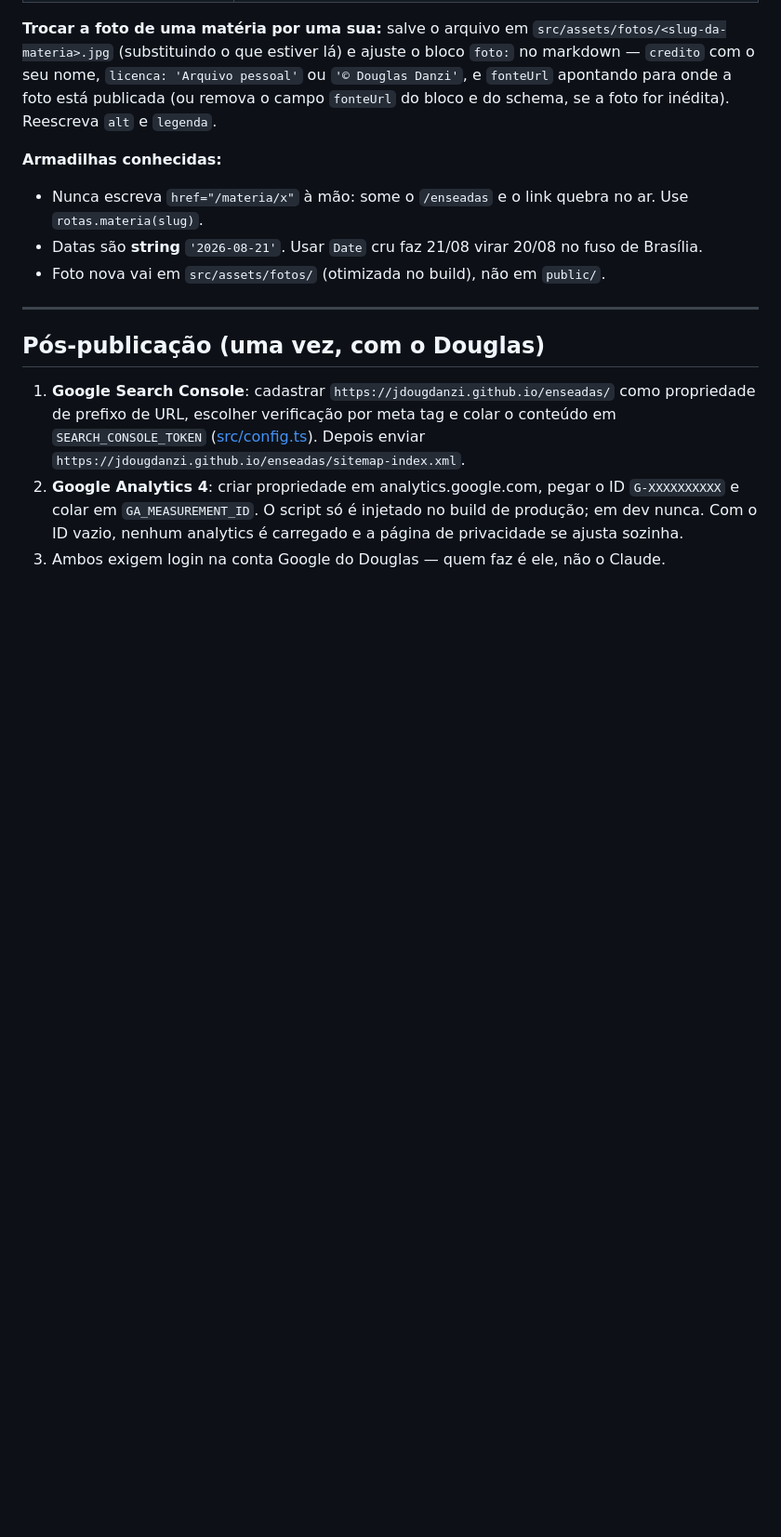
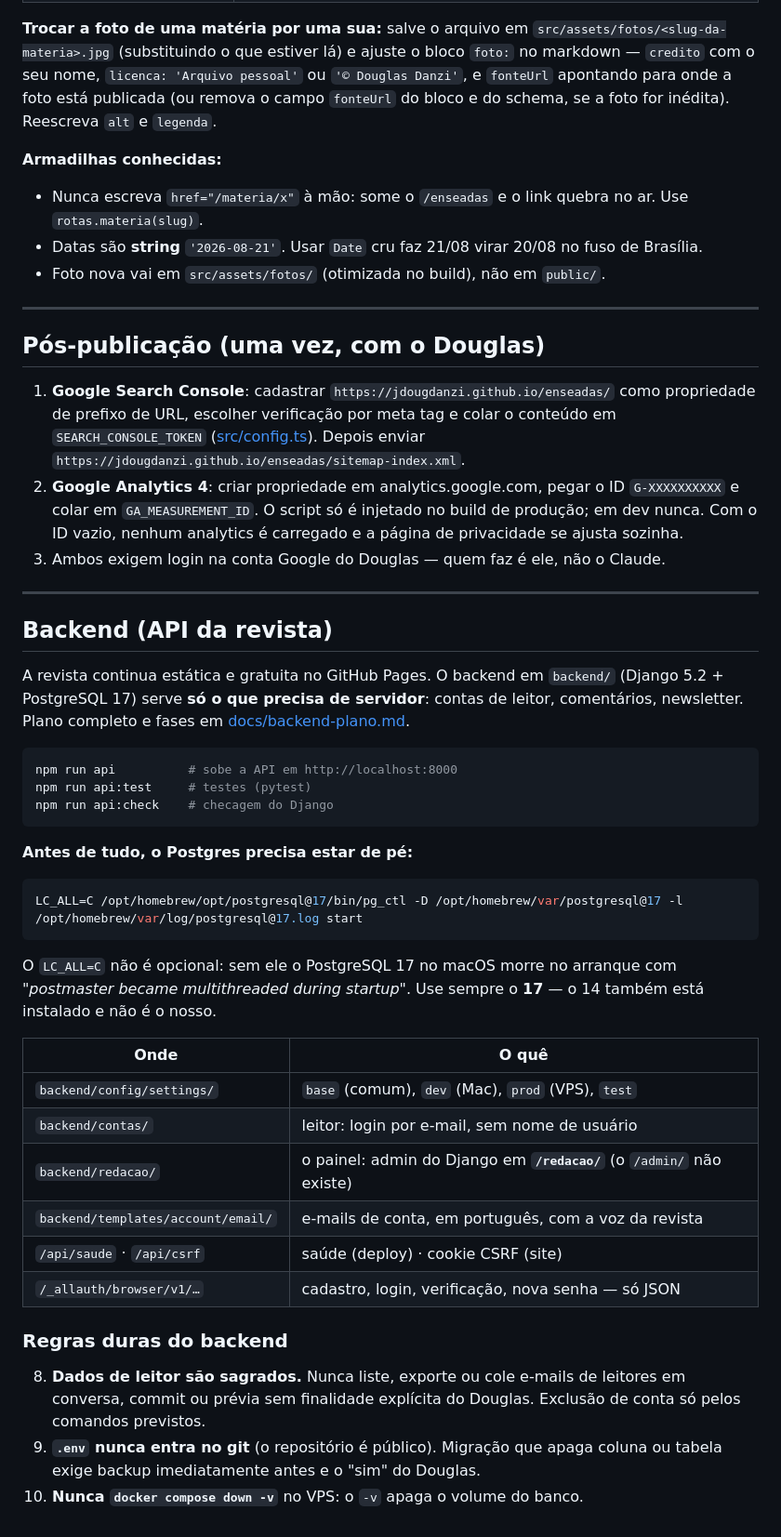
Before and after one commit to jdougdanzi/enseadas, a Markdown page: CLAUDE.md, the part around the change. Shown at 93% size. Drawn GitHub-style; blank space fills up the shorter version.

Commit message:
Manual: seção do backend e a armadilha do Postgres 17
Registra como subir a API local, onde fica cada coisa e três regras duras
novas (dados de leitor, .env fora do git, nunca apagar o volume do banco).

Documenta o LC_ALL=C no arranque do PostgreSQL 17 no macOS — sem ele o
servidor morre com "postmaster became multithreaded during startup", e a
próxima sessão perderia tempo redescobrindo isso.

Co-Authored-By: Claude Fable 5 <noreply@anthropic.com>

````diff
--- a/CLAUDE.md
+++ b/CLAUDE.md
@@ -226,3 +226,45 @@ ajuste o bloco `foto:` no markdown — `credito` com o seu nome, `licenca: 'Arqu
    e colar em `GA_MEASUREMENT_ID`. O script só é injetado no build de produção; em dev nunca.
    Com o ID vazio, nenhum analytics é carregado e a página de privacidade se ajusta sozinha.
 3. Ambos exigem login na conta Google do Douglas — quem faz é ele, não o Claude.
+
+---
+
+## Backend (API da revista)
+
+A revista continua estática e gratuita no GitHub Pages. O backend em `backend/`
+(Django 5.2 + PostgreSQL 17) serve **só o que precisa de servidor**: contas de leitor,
+comentários, newsletter. Plano completo e fases em [docs/backend-plano.md](docs/backend-plano.md).
+
+```bash
+npm run api          # sobe a API em http://localhost:8000
+npm run api:test     # testes (pytest)
+npm run api:check    # checagem do Django
+```
+
+**Antes de tudo, o Postgres precisa estar de pé:**
+
+```bash
+LC_ALL=C /opt/homebrew/opt/postgresql@17/bin/pg_ctl -D /opt/homebrew/var/postgresql@17 -l /opt/homebrew/var/log/postgresql@17.log start
+```
+
+O `LC_ALL=C` não é opcional: sem ele o PostgreSQL 17 no macOS morre no arranque com
+*"postmaster became multithreaded during startup"*. Use sempre o **17** — o 14 também
+está instalado e não é o nosso.
+
+| Onde | O quê |
+|---|---|
+| `backend/config/settings/` | `base` (comum), `dev` (Mac), `prod` (VPS), `test` |
+| `backend/contas/` | leitor: login por e-mail, sem nome de usuário |
+| `backend/redacao/` | o painel: admin do Django em **`/redacao/`** (o `/admin/` não existe) |
+| `backend/templates/account/email/` | e-mails de conta, em português, com a voz da revista |
+| `/api/saude` · `/api/csrf` | saúde (deploy) · cookie CSRF (site) |
+| `/_allauth/browser/v1/…` | cadastro, login, verificação, nova senha — só JSON |
+
+### Regras duras do backend
+
+8. **Dados de leitor são sagrados.** Nunca liste, exporte ou cole e-mails de leitores em
+   conversa, commit ou prévia sem finalidade explícita do Douglas. Exclusão de conta só
+   pelos comandos previstos.
+9. **`.env` nunca entra no git** (o repositório é público). Migração que apaga coluna ou
+   tabela exige backup imediatamente antes e o "sim" do Douglas.
+10. **Nunca `docker compose down -v`** no VPS: o `-v` apaga o volume do banco.
````
